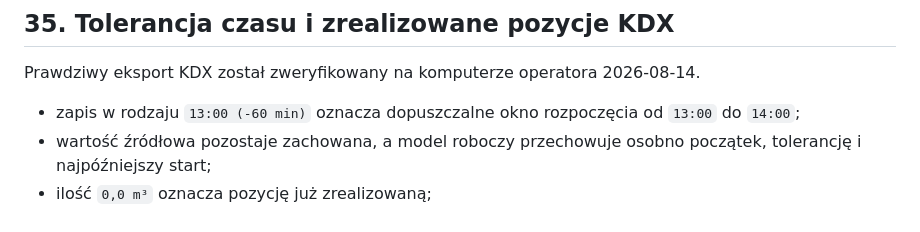
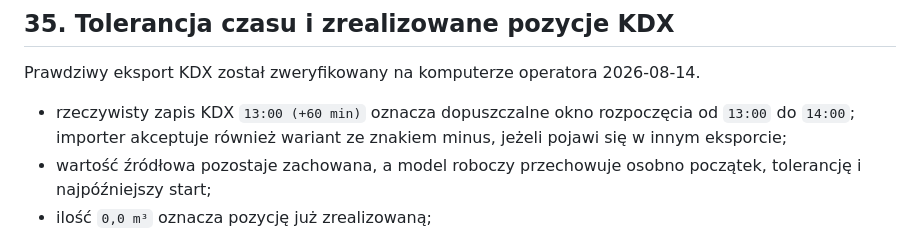
Before and after one commit to aprofirm/Harmonogram_Betonowan_v4, a Markdown page: PROJECT_DECISIONS.md, the part around the change. Drawn GitHub-style.

Commit message:
Skoryguj zapis tolerancji KDX

```diff
--- a/PROJECT_DECISIONS.md
+++ b/PROJECT_DECISIONS.md
@@ -1138,7 +1138,7 @@ Każda nowa funkcja powinna mieć jasny powód biznesowy i nie powinna niepotrze
 
 Prawdziwy eksport KDX został zweryfikowany na komputerze operatora 2026-08-14.
 
-- zapis w rodzaju `13:00 (-60 min)` oznacza dopuszczalne okno rozpoczęcia od `13:00` do `14:00`;
+- rzeczywisty zapis KDX `13:00 (+60 min)` oznacza dopuszczalne okno rozpoczęcia od `13:00` do `14:00`; importer akceptuje również wariant ze znakiem minus, jeżeli pojawi się w innym eksporcie;
 - wartość źródłowa pozostaje zachowana, a model roboczy przechowuje osobno początek, tolerancję i najpóźniejszy start;
 - ilość `0,0 m³` oznacza pozycję już zrealizowaną;
 - zrealizowana pozycja pozostaje widoczna w planie dnia, ale nie może generować nowych kursów ani zajmować gruszek.
```
